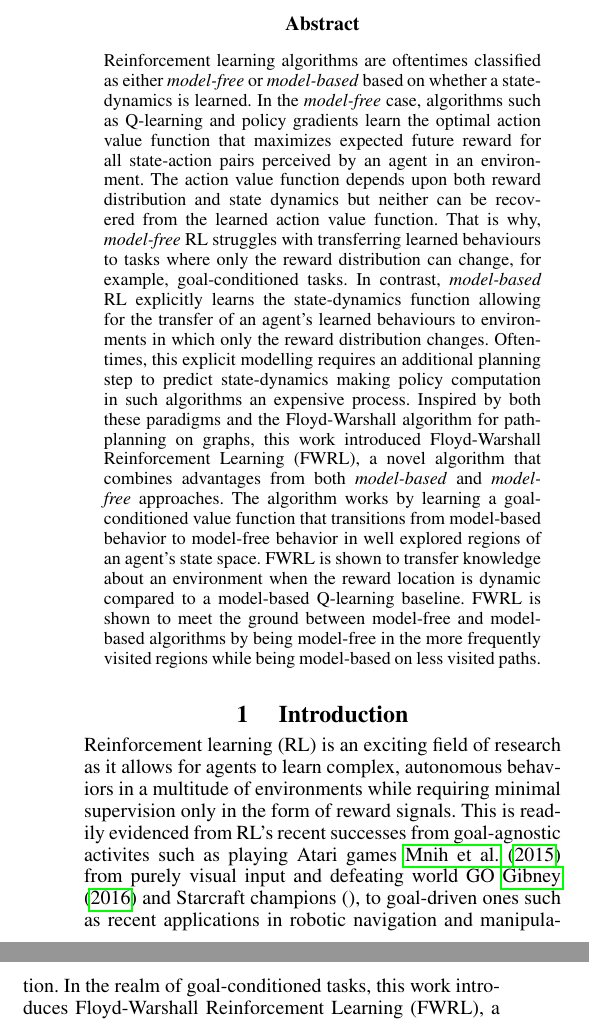
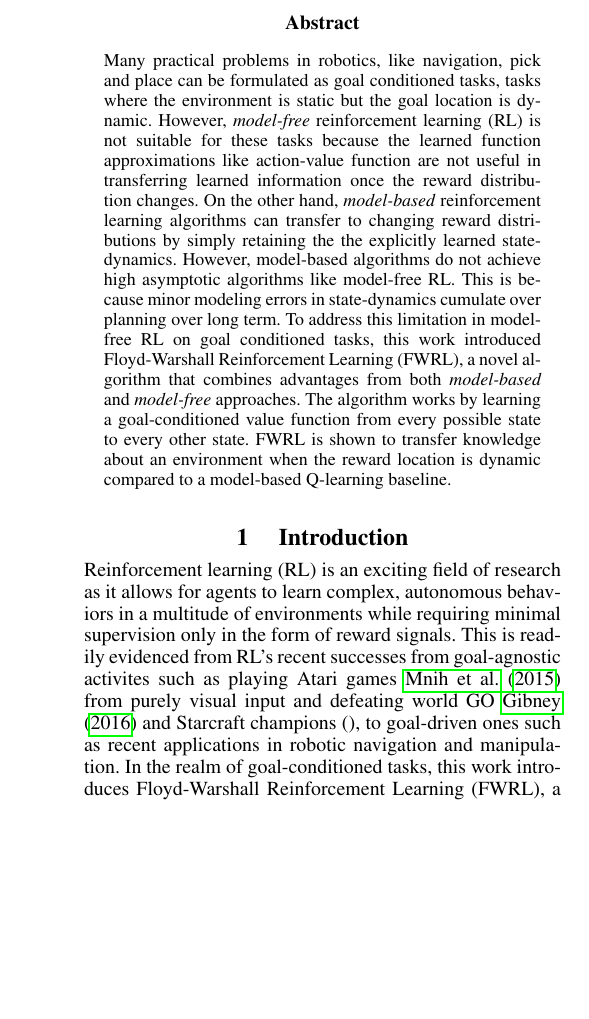
Before and after one commit to wecacuee/DhBaSiCoICLR2019, a LaTeX paper (main.tex): two parts of the columns of page 1 of 5 before the commit and part of one column of page 1 of 5 after it, the two joined at a grey line, cut so that both start at the same text, the shorter picture padded with empty space. Compiled offline with pdfLaTeX.

Commit message:
rewrote the abstract

```diff
--- a/main.tex
+++ b/main.tex
@@ -42,37 +42,26 @@ Purdue University$^2$}
 
 \maketitle
 \begin{abstract}
-Reinforcement learning algorithms are oftentimes classified as either
-\emph{model-free} or \emph{model-based} based on whether a state-dynamics
-is learned. In the \emph{model-free} case, algorithms such as
-Q-learning and policy gradients learn the optimal action value function that
-maximizes expected future reward for all state-action pairs perceived by an
-agent in an environment.
-% VD: Not sure about that
-% The reward distribution and state dynamics that governs the agent's
-% environment are implicitly memorized in the learning of this function.
-The action value function depends upon both reward distribution and state
-dynamics but neither can be recovered from the learned action value function.
-That is why, \emph{model-free} RL struggles with transferring learned behaviours
-to tasks where only the reward distribution can change, for example,
-goal-conditioned tasks.
-In contrast, \emph{model-based} RL explicitly learns the state-dynamics
-function allowing for the transfer of an agent's learned behaviours to
-environments in which only the reward distribution changes. Oftentimes,
-this explicit modelling requires  an additional planning step to predict
-state-dynamics making policy computation in such algorithms
-an expensive process.  Inspired by both these paradigms and the
-Floyd-Warshall algorithm for path-planning on graphs,  this work
-introduced Floyd-Warshall Reinforcement Learning (FWRL), a novel
+Many practical problems in robotics, like navigation, pick and place can be
+formulated as goal conditioned tasks, tasks where the environment is static but
+the goal location is dynamic.
+However, \emph{model-free} reinforcement learning (RL) is not suitable for these
+tasks because the learned function approximations like action-value function are
+not useful in transferring learned information once the reward distribution
+changes.
+On the other hand, \emph{model-based} reinforcement learning algorithms can
+transfer to changing reward distributions by simply retaining the the
+explicitly learned state-dynamics. However, model-based algorithms do not
+achieve high asymptotic algorithms like model-free RL. This is because minor
+modeling errors in state-dynamics cumulate over planning over long term.
+To address this limitation in model-free RL on goal conditioned tasks,
+this work introduced Floyd-Warshall Reinforcement Learning (FWRL), a novel
 algorithm that combines advantages from both \emph{model-based} and
-\emph{model-free} approaches.  The algorithm works by learning a
-goal-conditioned value function that transitions from model-based
-behavior to model-free behavior in well explored regions of an agent's
-state space.  FWRL is shown to transfer knowledge about an environment
-when the reward location is dynamic compared to a model-based Q-learning
-baseline.  FWRL is shown to meet the ground between model-free and
-model-based algorithms by being model-free in the more frequently
-visited regions while being model-based on less visited paths.
+\emph{model-free} approaches.
+The algorithm works by learning a goal-conditioned value function from every
+possible state to every other state.
+FWRL is shown to transfer knowledge about an environment when the reward
+location is dynamic compared to a model-based Q-learning baseline.
 \end{abstract}
 
 
```
